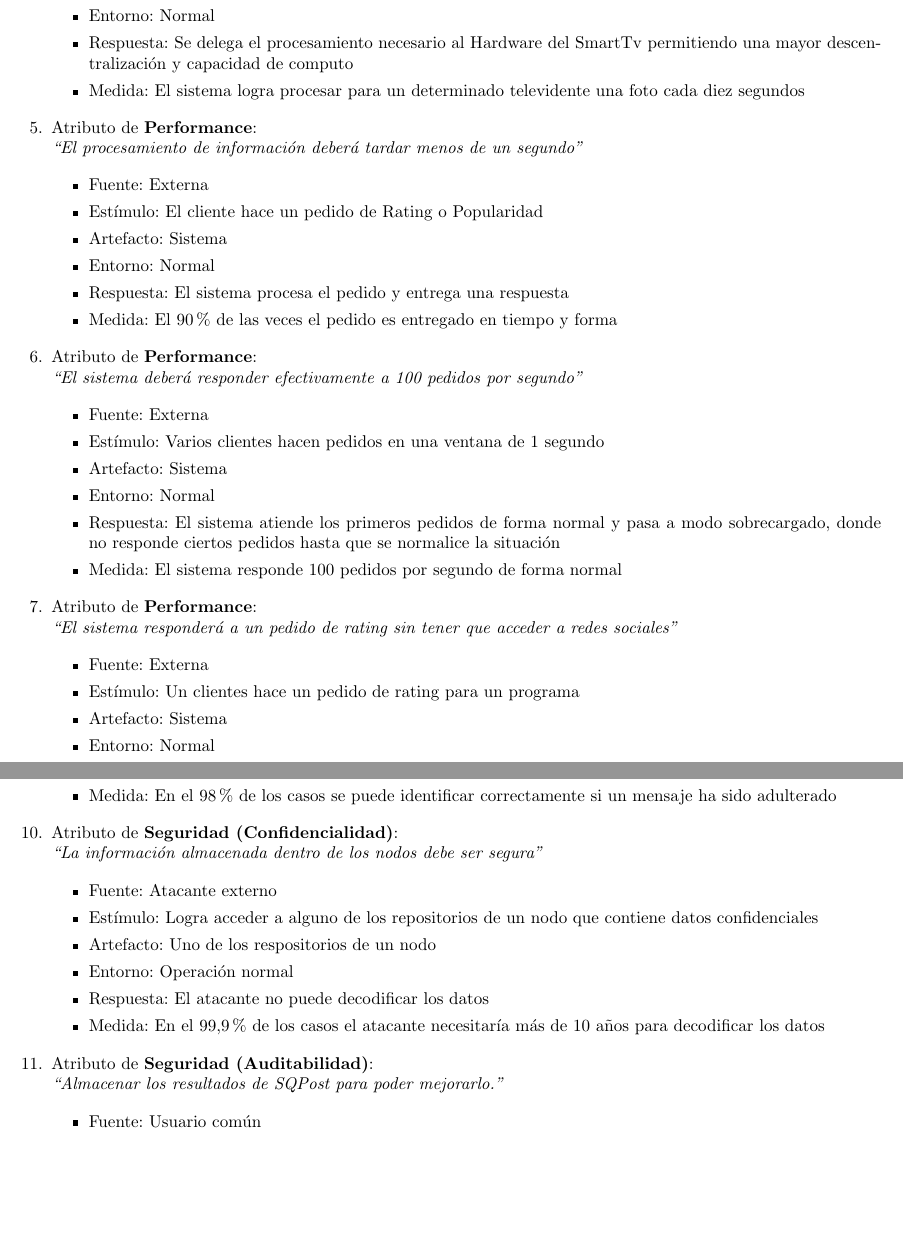
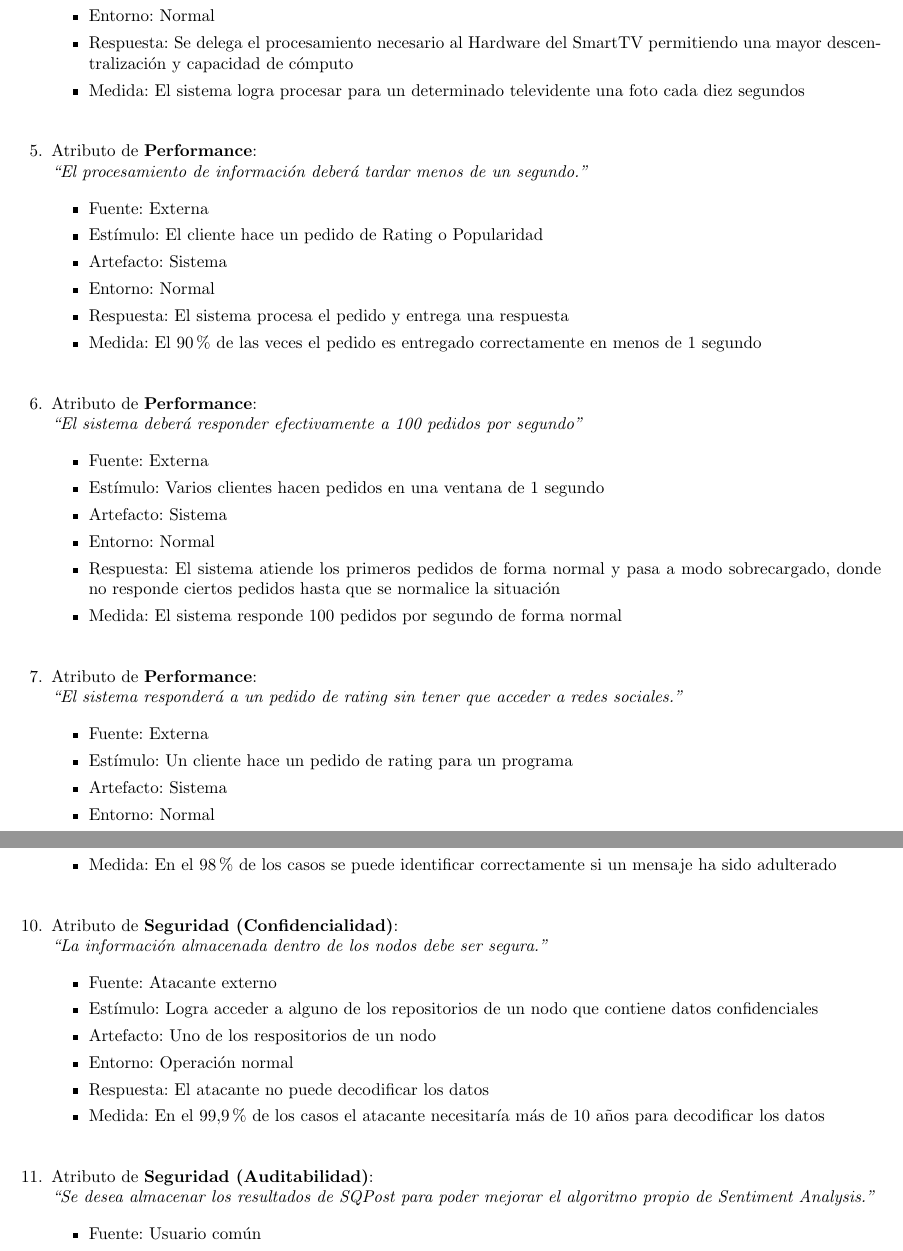
Before and after one commit to mincem/ing2-grupo9, a LaTeX document (tp2/informe.tex, which reads tp2/qa.tex): two parts of pages 4 and 5 of 14, joined at a grey line, cut so that both start at the same text, the shorter picture padded with empty space. Compiled offline with pdfLaTeX.

Commit message:
Correcciones menores a los escenarios

```diff
--- a/tp2/qa.tex
+++ b/tp2/qa.tex
@@ -80,23 +82,23 @@
 
 \QA
   {Performance} % tipo de atributo
-  {Comportamiento esperado en cuanto procesamiento de imágenes obtenidas por la cámara del SmartTv} % texto del atributo
+  {Comportamiento esperado en cuanto procesamiento de imágenes obtenidas por la cámara del SmartTV.} % texto del atributo
   {Externa} % fuente
-  {El SmartTv sacá fotografías que serán tenidas en cuenta para mejorar el análisis del rating} % estímulo
+  {El SmartTV sacá fotografías que serán tenidas en cuenta para mejorar el análisis del rating} % estímulo
   {Sistema de procesamiento de imágenes} % artefacto
   {Normal} % entorno
-  {Se delega el procesamiento necesario al Hardware del SmartTv permitiendo una mayor descentralización y capacidad de computo} % respuesta
+  {Se delega el procesamiento necesario al Hardware del SmartTV permitiendo una mayor descentralización y capacidad de cómputo} % respuesta
   {El sistema logra procesar para un determinado televidente una foto cada diez segundos} % medida de la respuesta
 
 \QA
   {Performance} % tipo de atributo
-  {El procesamiento de información deberá tardar menos de un segundo} % texto del atributo
+  {El procesamiento de información deberá tardar menos de un segundo.} % texto del atributo
   {Externa} % fuente
   {El cliente hace un pedido de Rating o Popularidad} % estímulo
   {Sistema} % artefacto
   {Normal} % entorno
   {El sistema procesa el pedido y entrega una respuesta} % respuesta
-  {El 90\% de las veces el pedido es entregado en tiempo y forma} % medida de la respuesta
+  {El 90\% de las veces el pedido es entregado correctamente en menos de 1 segundo} % medida de la respuesta
 
 \QA
   {Performance} % tipo de atributo
@@ -110,9 +112,9 @@
 
 \QA
   {Performance} % tipo de atributo
-  {El sistema responderá a un pedido de rating sin tener que acceder a redes sociales} % texto del atributo
+  {El sistema responderá a un pedido de rating sin tener que acceder a redes sociales.} % texto del atributo
   {Externa} % fuente
-  {Un clientes hace un pedido de rating para un programa} % estímulo
+  {Un cliente hace un pedido de rating para un programa} % estímulo
   {Sistema} % artefacto
   {Normal} % entorno
   {El sistema responde al pedido con información ya almacenada sin tener que hacer ningún pedido a redes sociales} % respuesta
@@ -153,7 +155,7 @@
 
 \QA
   {Seguridad (Auditabilidad)} % tipo de atributo
-  {Almacenar los resultados de SQPost para poder mejorarlo.} % texto del atributo
+  {Se desea almacenar los resultados de SQPost para poder mejorar el algoritmo propio de Sentiment Analysis.} % texto del atributo
   {Usuario común} % fuente
   {Pide el rating o la popularidad de un programa} % estímulo
   {Sistema} % artefacto
```
Also changed, not shown: tp2/qa.tex (4 more changed lines).
